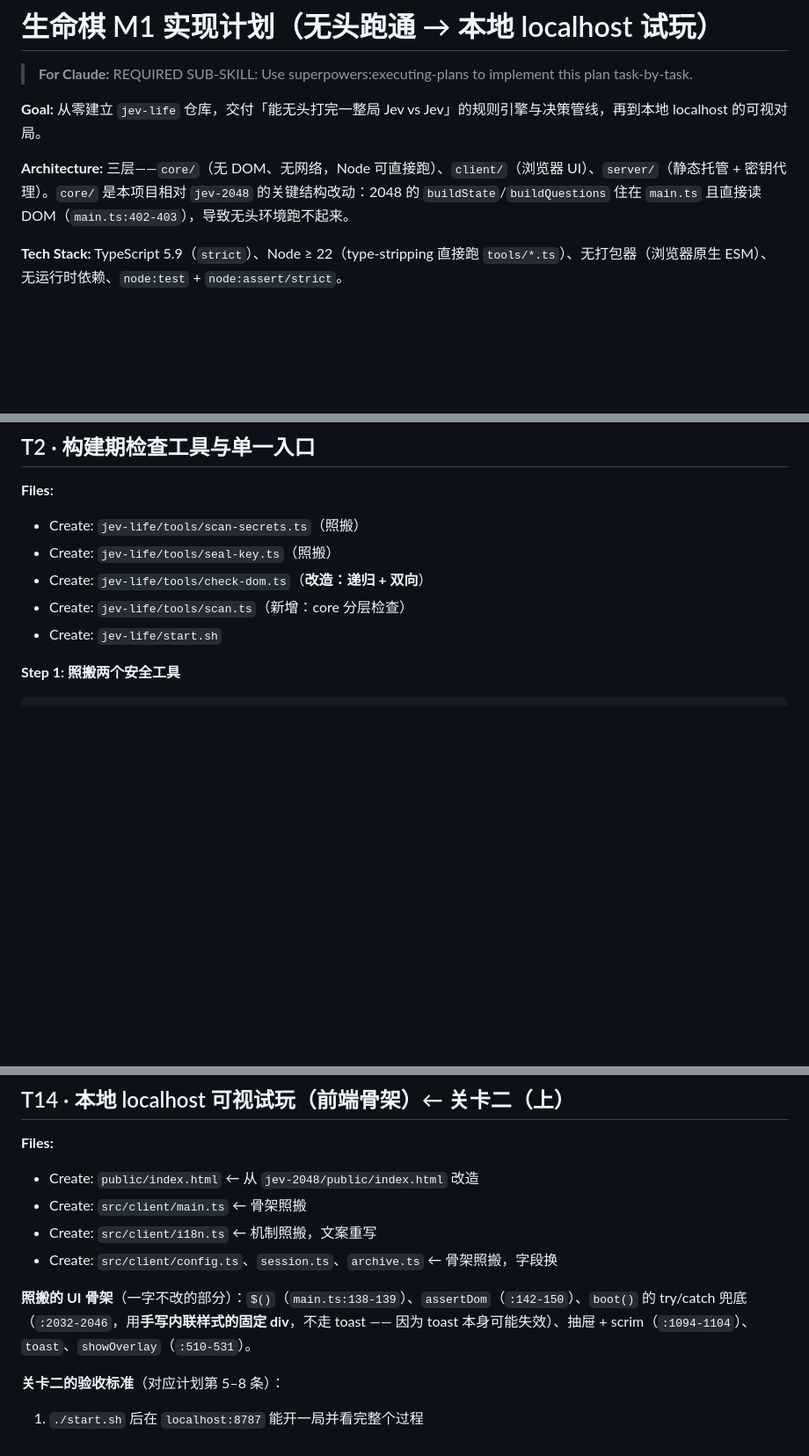
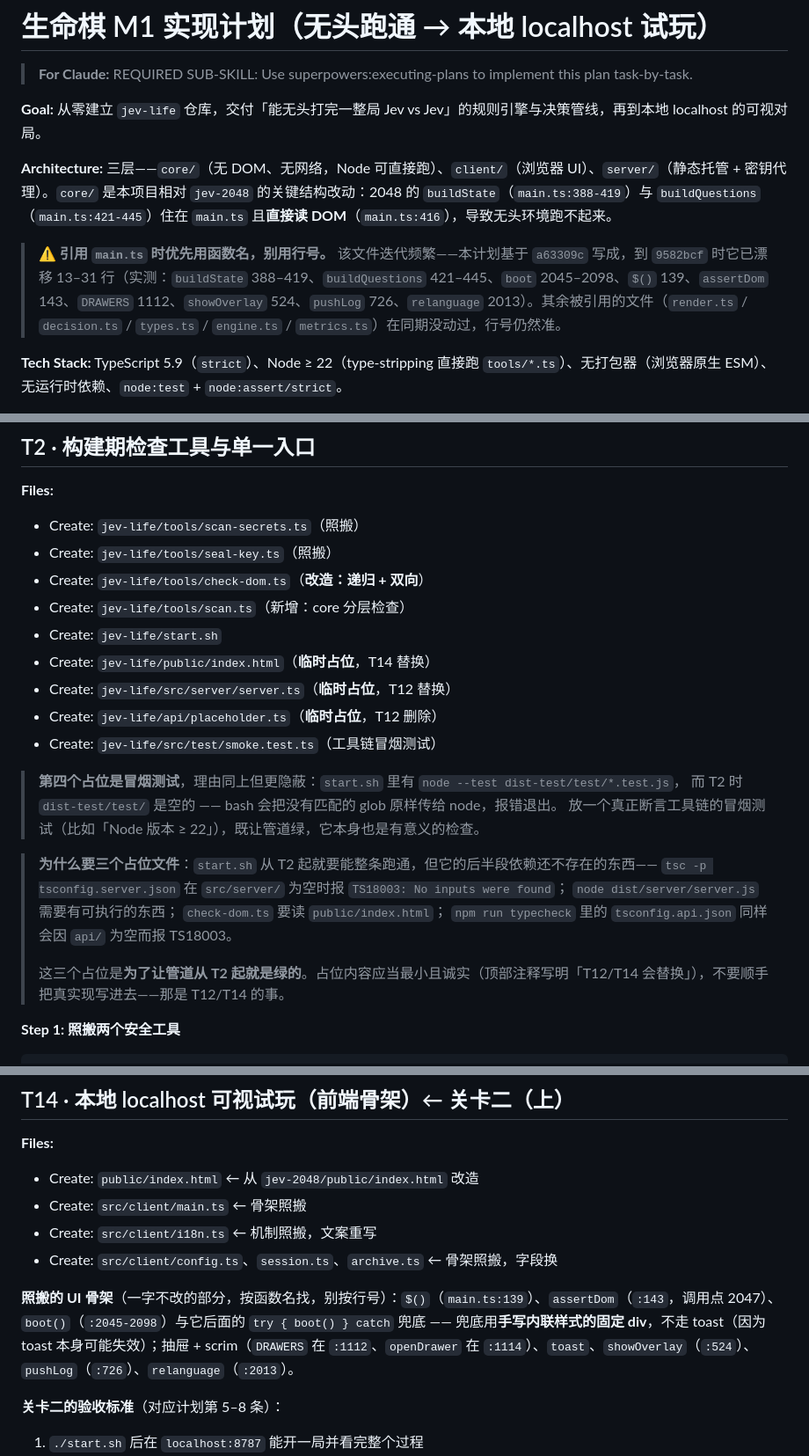
Before and after one commit to ARCJ137442/jev-life, a Markdown page: docs/plans/2026-09-21-life-chess-m1.md, 3 parts joined by grey strips. Shown at 88% size. Drawn GitHub-style; blank space fills up the shorter version.

Commit message:
docs(plan): 修正 M1 计划的三类问题
一、锚点漂移
计划基于 a63309c 写成，而 jev-2048 的 main.ts 到 9582bcf 已漂移
13–31 行（buildState 实为 388-419，读 DOM 那行在 416）——「main.ts:402-403」
这个引用已经指到别的地方了。改成按函数名引用，并注明其余文件未漂。

二、尺寸相关的设计修正（来自用户反馈）
- 结构检测库改为**按棋盘尺寸分级**，判据是「棋盘边长至少是结构包围盒的
  1–2 倍」。放不下的结构收录进来只会在每回合白算一遍。Gosper 枪 36 格宽，
  超出 MAX_SIZE=16，不收录。
- 开局预设库扩到四类（基准 / 静物阵列 / 高密度随机 / 极稀疏），并允许
  实现者再补 1–3 个。开局本身是被测量的变量，只给一种开局等于把变量钉死。

三、T2 的排序错误（写代码时才暴露）
start.sh 从 T2 起就要整条跑通，但它的后半段依赖还不存在的东西：
src/server/ 为空会让 tsc 报 TS18003、dist/server/server.js 需要可执行物、
check-dom 要读 public/index.html、api/ 为空同样报 TS18003，且
`node --test dist-test/test/*.test.js` 在无匹配时会因 glob 字面量而报错。
补四个占位文件，并写明每个由哪个任务替换。

Co-Authored-By: Claude <noreply@anthropic.com>

```diff
--- a/docs/plans/2026-09-21-life-chess-m1.md
+++ b/docs/plans/2026-09-21-life-chess-m1.md
@@ -4,7 +4,9 @@
 
 **Goal:** 从零建立 `jev-life` 仓库，交付「能无头打完一整局 Jev vs Jev」的规则引擎与决策管线，再到本地 localhost 的可视对局。
 
-**Architecture:** 三层——`core/`（无 DOM、无网络，Node 可直接跑）、`client/`（浏览器 UI）、`server/`（静态托管 + 密钥代理）。`core/` 是本项目相对 `jev-2048` 的关键结构改动：2048 的 `buildState`/`buildQuestions` 住在 `main.ts` 且直接读 DOM（`main.ts:402-403`），导致无头环境跑不起来。
+**Architecture:** 三层——`core/`（无 DOM、无网络，Node 可直接跑）、`client/`（浏览器 UI）、`server/`（静态托管 + 密钥代理）。`core/` 是本项目相对 `jev-2048` 的关键结构改动：2048 的 `buildState`（`main.ts:388-419`）与 `buildQuestions`（`main.ts:421-445`）住在 `main.ts` 且**直接读 DOM**（`main.ts:416`），导致无头环境跑不起来。
+
+> ⚠ **引用 `main.ts` 时优先用函数名，别用行号。** 该文件迭代频繁——本计划基于 `a63309c` 写成，到 `9582bcf` 时它已漂移 13–31 行（实测：`buildState` 388–419、`buildQuestions` 421–445、`boot` 2045–2098、`$()` 139、`assertDom` 143、`DRAWERS` 1112、`showOverlay` 524、`pushLog` 726、`relanguage` 2013）。其余被引用的文件（`render.ts` / `decision.ts` / `types.ts` / `engine.ts` / `metrics.ts`）在同期没动过，行号仍然准。
 
 **Tech Stack:** TypeScript 5.9（`strict`）、Node ≥ 22（type-stripping 直接跑 `tools/*.ts`）、无打包器（浏览器原生 ESM）、无运行时依赖、`node:test` + `node:assert/strict`。
 
@@ -266,6 +268,22 @@ Co-Authored-By: Claude <noreply@anthropic.com>"
 - Create: `jev-life/tools/check-dom.ts`（**改造：递归 + 双向**）
 - Create: `jev-life/tools/scan.ts`（新增：core 分层检查）
 - Create: `jev-life/start.sh`
+- Create: `jev-life/public/index.html`（**临时占位**，T14 替换）
+- Create: `jev-life/src/server/server.ts`（**临时占位**，T12 替换）
+- Create: `jev-life/api/placeholder.ts`（**临时占位**，T12 删除）
+- Create: `jev-life/src/test/smoke.test.ts`（工具链冒烟测试）
+
+> **第四个占位是冒烟测试**，理由同上但更隐蔽：`start.sh` 里有 `node --test dist-test/test/*.test.js`，
+> 而 T2 时 `dist-test/test/` 是空的 —— bash 会把没有匹配的 glob 原样传给 node，报错退出。
+> 放一个真正断言工具链的冒烟测试（比如「Node 版本 ≥ 22」），既让管道绿，它本身也是有意义的检查。
+
+> **为什么要三个占位文件**：`start.sh` 从 T2 起就要能整条跑通，但它的后半段依赖还不存在的东西——
+> `tsc -p tsconfig.server.json` 在 `src/server/` 为空时报 `TS18003: No inputs were found`；
+> `node dist/server/server.js` 需要有可执行的东西；
+> `check-dom.ts` 要读 `public/index.html`；
+> `npm run typecheck` 里的 `tsconfig.api.json` 同样会因 `api/` 为空而报 TS18003。
+>
+> 这三个占位是**为了让管道从 T2 起就是绿的**。占位内容应当最小且诚实（顶部注释写明「T12/T14 会替换」），不要顺手把真实现写进去——那是 T12/T14 的事。
 
 **Step 1: 照搬两个安全工具**
 
@@ -1541,7 +1559,7 @@ node tools/play.ts --size 6x6 --turns 10
 - Create: `src/client/i18n.ts` ← 机制照搬，文案重写
 - Create: `src/client/config.ts`、`session.ts`、`archive.ts` ← 骨架照搬，字段换
 
-**照搬的 UI 骨架**（一字不改的部分）：`$()`（`main.ts:138-139`）、`assertDom`（`:142-150`）、`boot()` 的 try/catch 兜底（`:2032-2046`，用**手写内联样式的固定 div**，不走 toast —— 因为 toast 本身可能失效）、抽屉 + scrim（`:1094-1104`）、`toast`、`showOverlay`（`:510-531`）。
+**照搬的 UI 骨架**（一字不改的部分，按函数名找，别按行号）：`$()`（`main.ts:139`）、`assertDom`（`:143`，调用点 2047）、`boot()`（`:2045-2098`）与它后面的 `try { boot() } catch` 兜底 —— 兜底用**手写内联样式的固定 div**，不走 toast（因为 toast 本身可能失效）；抽屉 + scrim（`DRAWERS` 在 `:1112`、`openDrawer` 在 `:1114`）、`toast`、`showOverlay`（`:524`）、`pushLog`（`:726`）、`relanguage`（`:2013`）。
 
 **关卡二的验收标准**（对应计划第 5–8 条）：
 1. `./start.sh` 后在 `localhost:8787` 能开一局并看完整个过程
```
